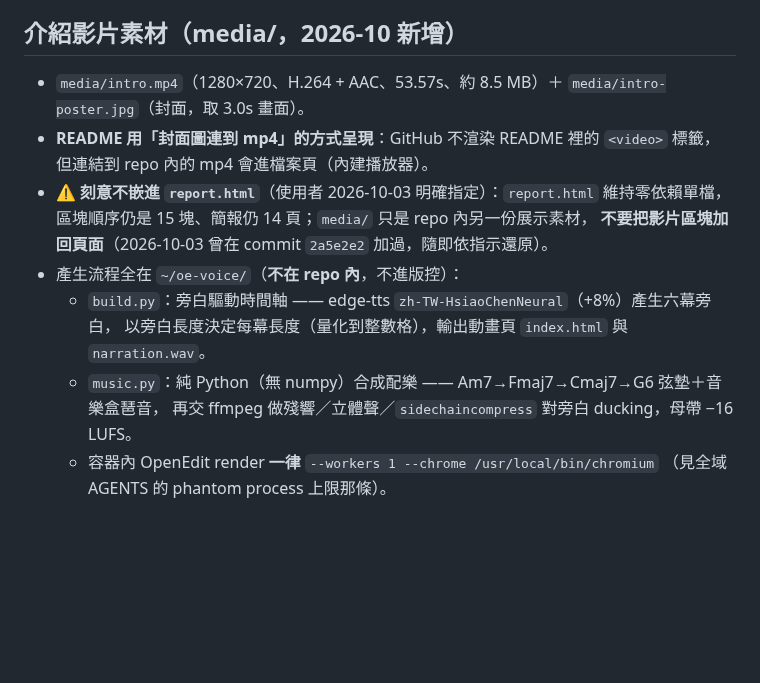
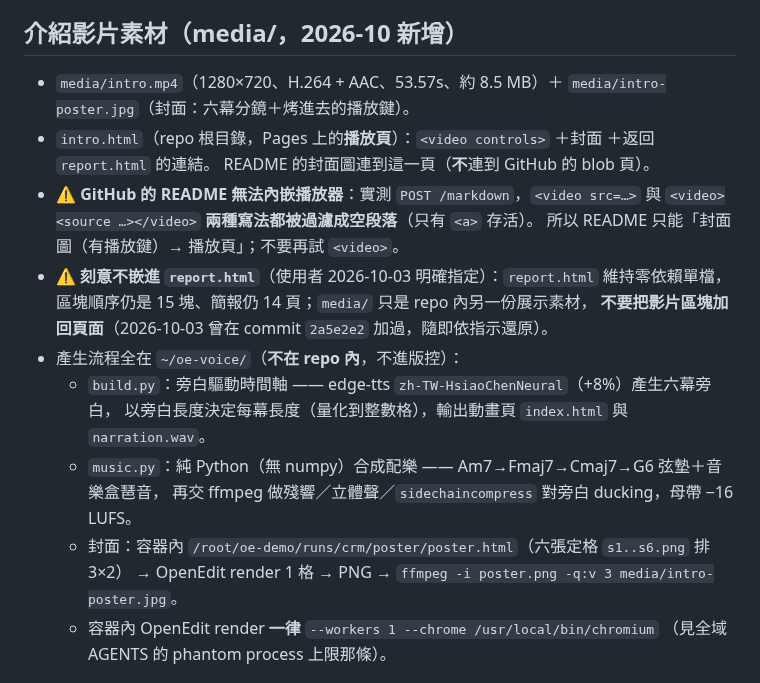
Before and after one commit to share543/crm-report, a Markdown page: AGENTS.md, the part around the change. Rendered like a GitHub page; blank space fills up the shorter version.

```diff
--- a/AGENTS.md
+++ b/AGENTS.md
@@ -142,9 +142,12 @@ localStorage 以 id 為 key、列印與存圖跟 DOM 走）。
 
 ## 介紹影片素材（media/，2026-10 新增）
 
-- `media/intro.mp4`（1280×720、H.264 + AAC、53.57s、約 8.5 MB）＋ `media/intro-poster.jpg`（封面，取 3.0s 畫面）。
-- **README 用「封面圖連到 mp4」的方式呈現**：GitHub 不渲染 README 裡的 `<video>` 標籤，
-  但連結到 repo 內的 mp4 會進檔案頁（內建播放器）。
+- `media/intro.mp4`（1280×720、H.264 + AAC、53.57s、約 8.5 MB）＋ `media/intro-poster.jpg`（封面：六幕分鏡＋烤進去的播放鍵）。
+- `intro.html`（repo 根目錄，Pages 上的**播放頁**）：`<video controls>` ＋封面 ＋返回 `report.html` 的連結。
+  README 的封面圖連到這一頁（**不**連到 GitHub 的 blob 頁）。
+- ⚠ **GitHub 的 README 無法內嵌播放器**：實測 `POST /markdown`，`<video src=…>` 與
+  `<video><source …></video>` **兩種寫法都被過濾成空段落**（只有 `<a>` 存活）。
+  所以 README 只能「封面圖（有播放鍵）→ 播放頁」；不要再試 `<video>`。
 - ⚠ **刻意不嵌進 `report.html`**（使用者 2026-10-03 明確指定）：`report.html` 維持零依賴單檔，
   區塊順序仍是 15 塊、簡報仍 14 頁；`media/` 只是 repo 內另一份展示素材，
   **不要把影片區塊加回頁面**（2026-10-03 曾在 commit `2a5e2e2` 加過，隨即依指示還原）。
@@ -153,6 +156,8 @@ localStorage 以 id 為 key、列印與存圖跟 DOM 走）。
     以旁白長度決定每幕長度（量化到整數格），輸出動畫頁 `index.html` 與 `narration.wav`。
   - `music.py`：純 Python（無 numpy）合成配樂 —— Am7→Fmaj7→Cmaj7→G6 弦墊＋音樂盒琶音，
     再交 ffmpeg 做殘響／立體聲／`sidechaincompress` 對旁白 ducking，母帶 −16 LUFS。
+  - 封面：容器內 `/root/oe-demo/runs/crm/poster/poster.html`（六張定格 `s1..s6.png` 排 3×2）
+    → OpenEdit render 1 格 → PNG → `ffmpeg -i poster.png -q:v 3 media/intro-poster.jpg`。
   - 容器內 OpenEdit render **一律** `--workers 1 --chrome /usr/local/bin/chromium`
     （見全域 AGENTS 的 phantom process 上限那條）。
 
```
Also changed, not shown: README.md (+8 -3 lines), media/intro-poster.jpg, 1 other file.
